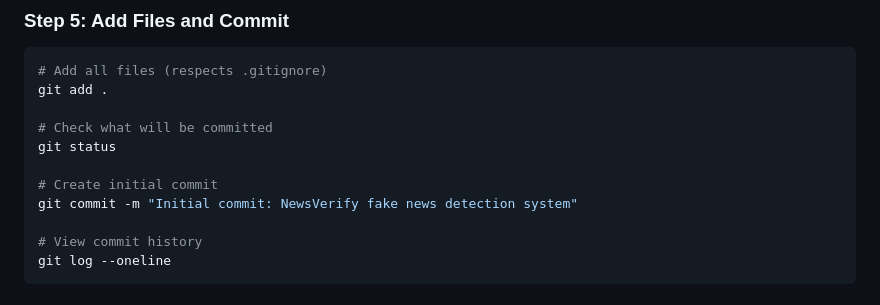
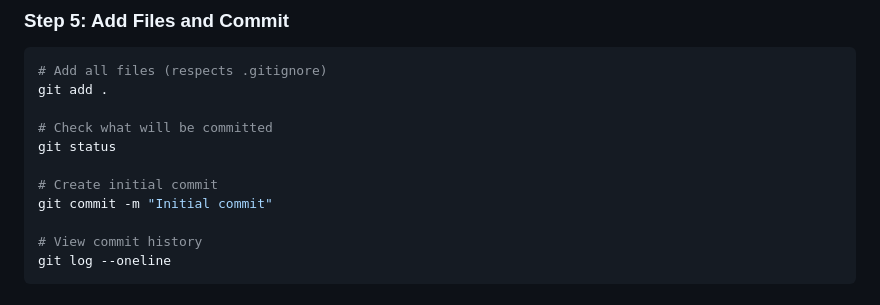
Before and after one commit to x23379014/NewsVerify, a Markdown page: COMPLETE_SETUP_GUIDE.md, the part around the change. Drawn GitHub-style.

Commit message:
Initial commit

```diff
--- a/COMPLETE_SETUP_GUIDE.md
+++ b/COMPLETE_SETUP_GUIDE.md
@@ -82,7 +82,7 @@ git add .
 git status
 
 # Create initial commit
-git commit -m "Initial commit: NewsVerify fake news detection system"
+git commit -m "Initial commit"
 
 # View commit history
 git log --oneline
```
